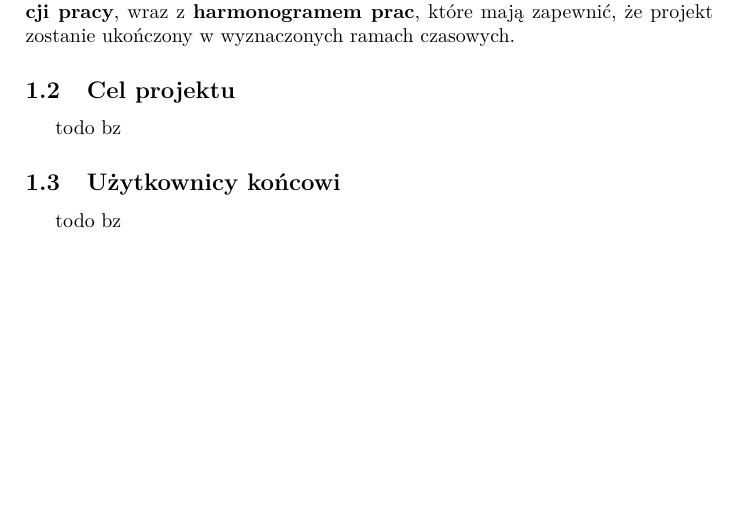
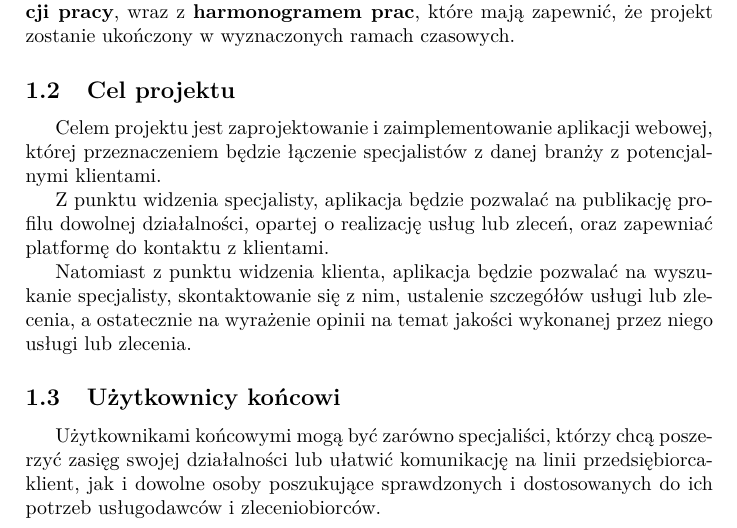
Before and after one commit to soczystys/expert4home, a LaTeX document (docs/specification_document.tex): part of page 2 of 12, cut so that both start at the same text, the shorter picture padded with empty space. Compiled offline with pdfLaTeX.

Commit message:
Made additions to documentation: document objective, project objective, end users

```diff
--- a/docs/specification_document.tex
+++ b/docs/specification_document.tex
@@ -36,10 +36,16 @@ K. Malinowski, P. Piętka, B.Zdrojewski}
 	Celem dokumentu jest klarowne przekazanie propozycji realizacji celu projektu. W dokumencie zaprezentowano podstawy \textbf{architektury systemu}, które będą rozwijane i uszczegóławiane wraz z postępem projektu, schematy elementów \textbf{interfejsu użytkownika}, niezbędnych do realizacji kluczowych funkcji systemu, sugerowane \textbf{technologie}, które, na stan wiedzy autorów, wydają się być najlepiej dopasowane do skali i celów projektu, oraz \textbf{metody organizacji pracy}, wraz z \textbf{harmonogramem prac}, które mają zapewnić, że projekt zostanie ukończony w wyznaczonych ramach czasowych.
 
 	\subsection{Cel projektu}
-	todo bz
+	%Aplikacja webowa której obiektem uwagi byli by specjaliści różnych branż, którzy wykonują usługi na zlecenie%
+
+	Celem projektu jest zaprojektowanie i zaimplementowanie aplikacji webowej, której przeznaczeniem będzie łączenie specjalistów z danej branży z potencjalnymi klientami.
+
+	Z punktu widzenia specjalisty, aplikacja będzie pozwalać na publikację profilu dowolnej działalności, opartej o realizację usług lub zleceń, oraz zapewniać platformę do kontaktu z klientami.
+
+	Natomiast z punktu widzenia klienta, aplikacja będzie pozwalać na wyszukanie specjalisty, skontaktowanie się z nim, ustalenie szczegółów usługi lub zlecenia, a ostatecznie na wyrażenie opinii na temat jakości wykonanej przez niego usługi lub zlecenia.
 
 	\subsection{Użytkownicy końcowi}
-	todo bz
+	Użytkownikami końcowymi mogą być zarówno specjaliści, którzy chcą poszerzyć zasięg swojej działalności lub ułatwić komunikację na linii przedsiębiorca-klient, jak i dowolne osoby poszukujące sprawdzonych i dostosowanych do ich potrzeb usługodawców i zleceniobiorców.
 	\newpage
 
 	\section{Architektura systemu}
```
Also changed, not shown: 6 other files.
